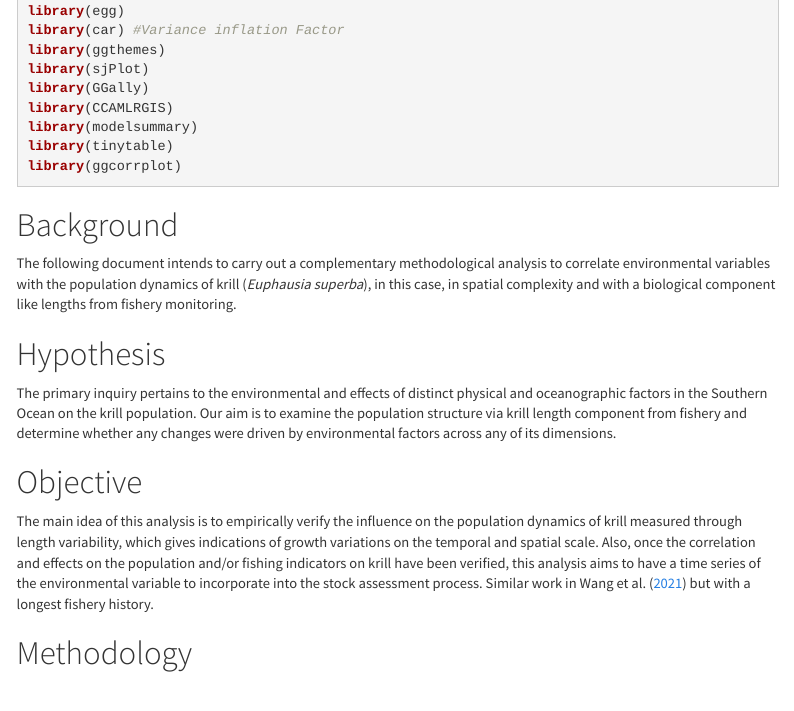
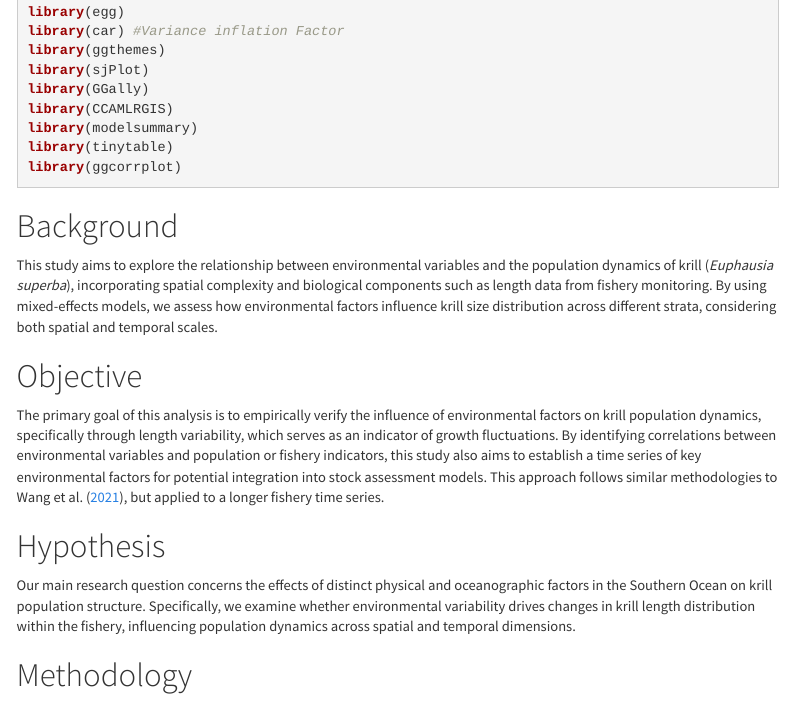
Before and after one commit to MauroMardones/Krill_Length_Cor, an R Markdown document (index.Rmd): the page in a window 1100 px wide, from 900 px down before the commit and from 660 px down after it, so that both start at the same text. The pictures show the output file index.html that the author committed with the source, opened offline; menus at the side of the page are left out.

Commit message:
edit bkg

````diff
--- a/index.Rmd
+++ b/index.Rmd
@@ -79,28 +79,19 @@ library(tinytable)
 library(ggcorrplot)
 ```
 
+
 # Background
 
-The following document intends to carry out a complementary
-methodological analysis to correlate environmental variables with the
-population dynamics of krill (*Euphausia superba*), in this case, in spatial complexity and with a biological component like lengths from fishery monitoring.
+This study aims to explore the relationship between environmental variables and the population dynamics of krill (*Euphausia superba*), incorporating spatial complexity and biological components such as length data from fishery monitoring. By using mixed-effects models, we assess how environmental factors influence krill size distribution across different strata, considering both spatial and temporal scales.
+
+# Objective
+
+The primary goal of this analysis is to empirically verify the influence of environmental factors on krill population dynamics, specifically through length variability, which serves as an indicator of growth fluctuations. By identifying correlations between environmental variables and population or fishery indicators, this study also aims to establish a time series of key environmental factors for potential integration into stock assessment models. This approach follows similar methodologies to @Wang2021, but applied to a longer fishery time series.
 
 # Hypothesis
 
-The primary inquiry pertains to the environmental and  effects of distinct
-physical and oceanographic factors in the Southern Ocean on the krill
-population. Our aim is to examine the population structure via krill
-length component from fishery and determine whether any changes were driven by
-environmental factors across any of its dimensions.
+Our main research question concerns the effects of distinct physical and oceanographic factors in the Southern Ocean on krill population structure. Specifically, we examine whether environmental variability drives changes in krill length distribution within the fishery, influencing population dynamics across spatial and temporal dimensions.
 
-# Objective
-
-The main idea of this analysis is to empirically verify the influence on the population dynamics of krill measured through length variability, which gives indications of growth variations on the temporal and spatial scale.
-Also, once the correlation and effects on the population and/or fishing
-indicators on krill have been verified, this analysis aims to have a
-time series of the environmental variable to incorporate into the stock
-assessment process. Similar work in @Wang2021 but with a longest fishery
-history.
 
 
 # Methodology
````
Also changed, not shown: index.html, index.md, index.Rmd (2 more changed lines).
